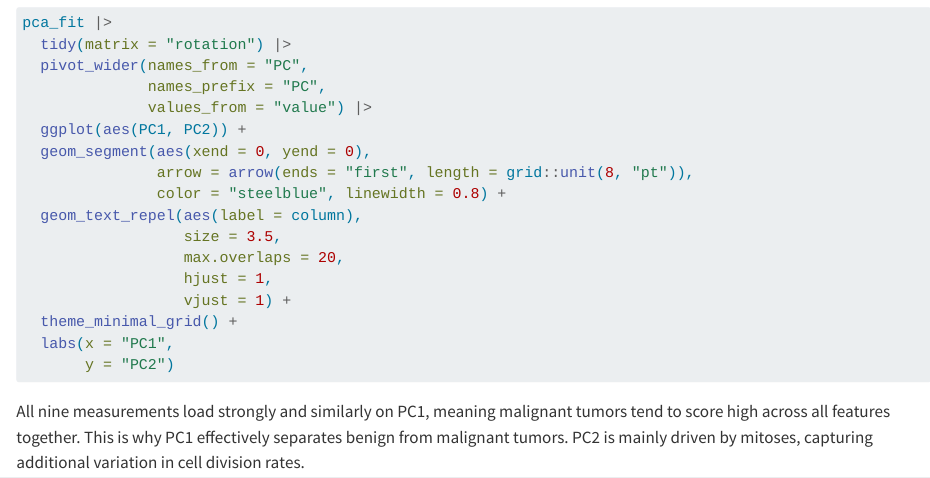
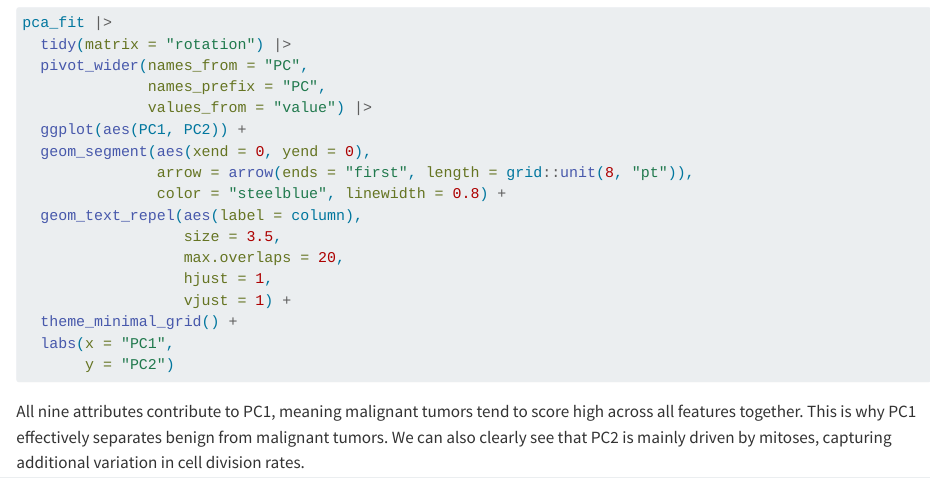
Before and after one commit to rforbiodatascience25/group20, a Quarto document (lab07_assignment.qmd): the page in a window 1100 px wide, from 2260 px down. Rendered offline with R 4.5, knitr and Pandoc in place of Quarto, with nearby package versions; the code chunks are not run, so their results and figures are left out.

Commit message:
Changed wording

````diff
--- a/lab07_assignment.qmd
+++ b/lab07_assignment.qmd
@@ -130,4 +130,4 @@ pca_fit |>
        y = "PC2")
 ```
 
-All nine measurements load strongly and similarly on PC1, meaning malignant tumors tend to score high across all features together. This is why PC1 effectively separates benign from malignant tumors. PC2 is mainly driven by mitoses, capturing additional variation in cell division rates.
+All nine attributes contribute to PC1, meaning malignant tumors tend to score high across all features together. This is why PC1 effectively separates benign from malignant tumors. We can also clearly see that PC2 is mainly driven by mitoses, capturing additional variation in cell division rates.
````
